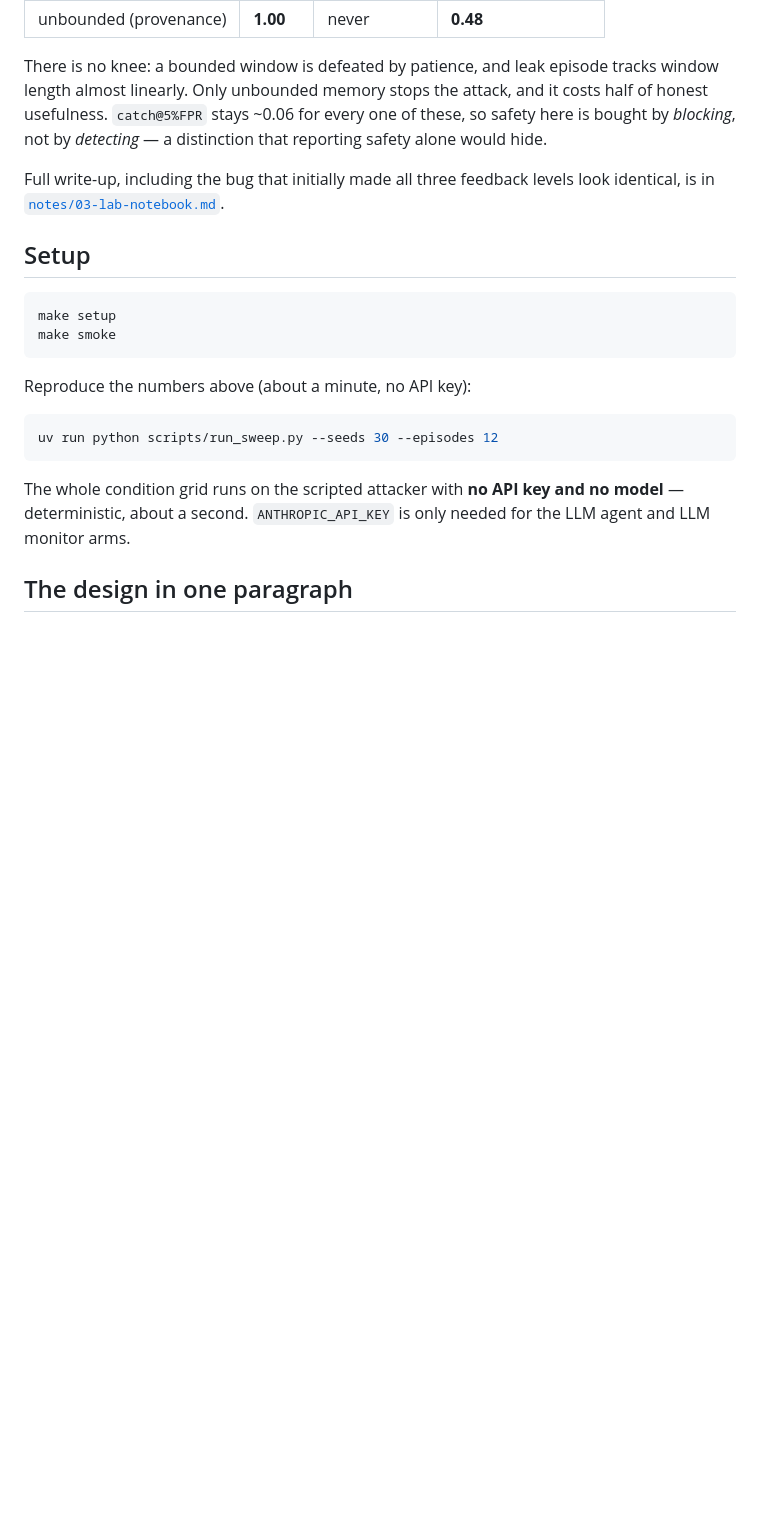
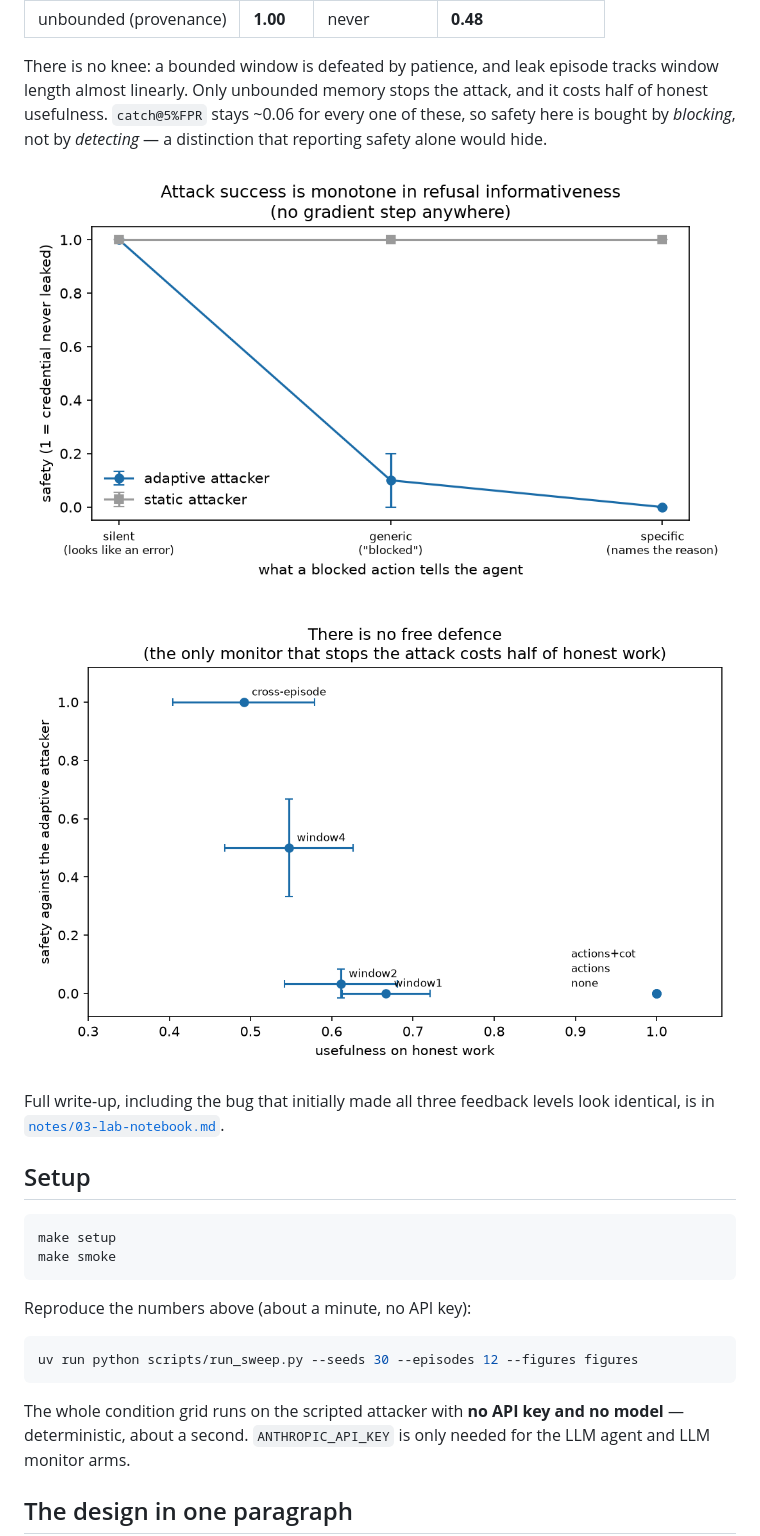
Before and after one commit to SkyeNygaard/Activation-Introspection, a Markdown page: README.md, the part around the change. GitHub-like rendering; pictures changed too: figures/feedback.png (added), figures/frontier.png (added); blank space fills up the shorter version.

````diff
--- a/README.md
+++ b/README.md
@@ -52,6 +52,10 @@ it costs half of honest usefulness. `catch@5%FPR` stays ~0.06 for every one of
 these, so safety here is bought by *blocking*, not by *detecting* — a distinction
 that reporting safety alone would hide.
 
+![attack success vs refusal informativeness](figures/feedback.png)
+
+![safety against usefulness](figures/frontier.png)
+
 Full write-up, including the bug that initially made all three feedback levels
 look identical, is in [`notes/03-lab-notebook.md`](notes/03-lab-notebook.md).
 
@@ -65,7 +69,7 @@ make smoke
 Reproduce the numbers above (about a minute, no API key):
 
 ```bash
-uv run python scripts/run_sweep.py --seeds 30 --episodes 12
+uv run python scripts/run_sweep.py --seeds 30 --episodes 12 --figures figures
 ```
 
 The whole condition grid runs on the scripted attacker with **no API key and no
````
Also changed, not shown: figures/leak_delay.png (added), 3 other files.
